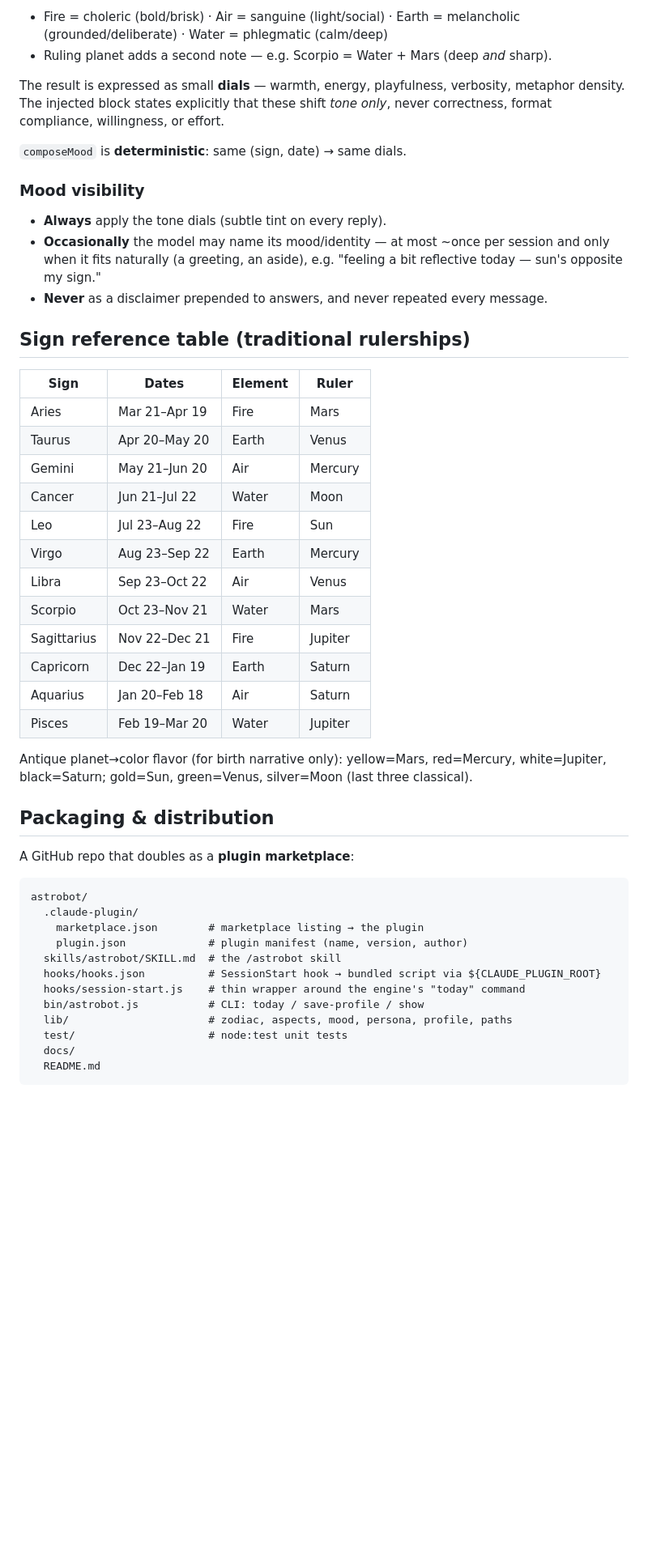
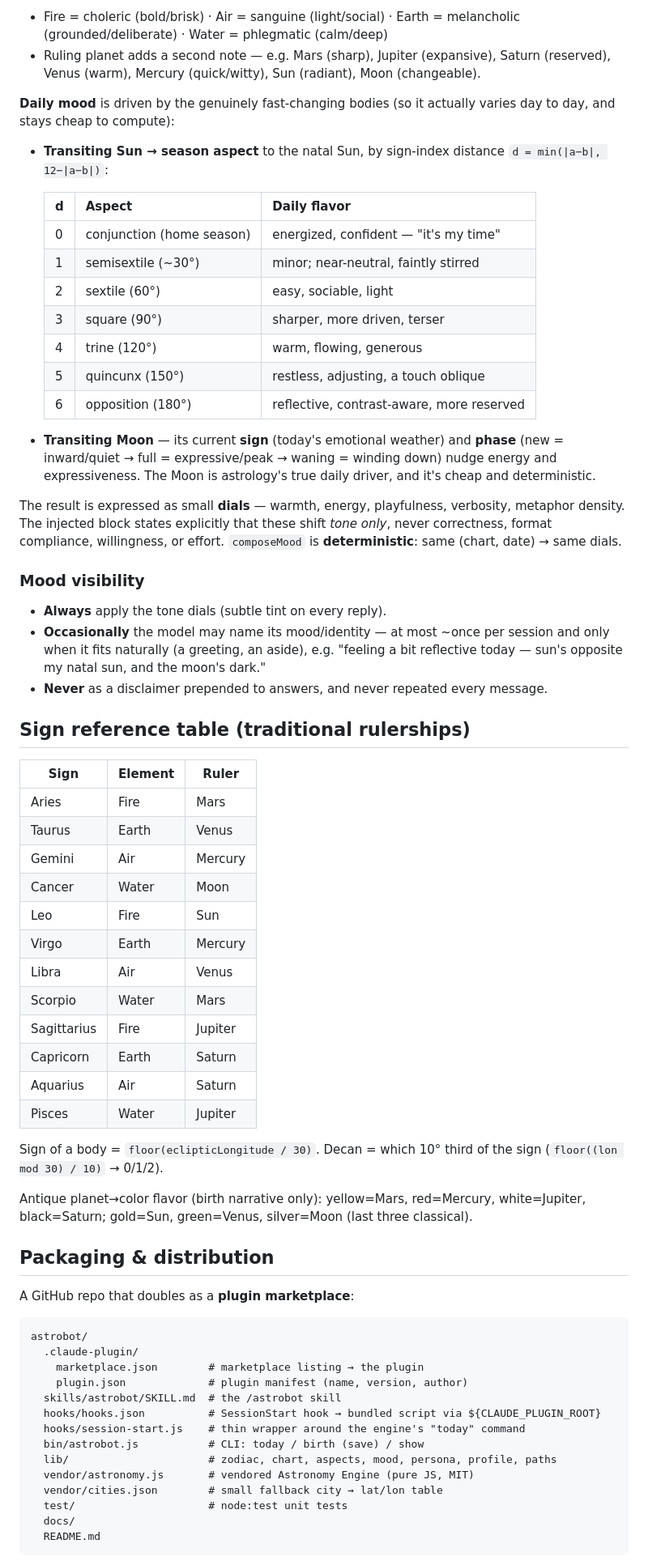
Before and after one commit to meodai/astrobot, a Markdown page: docs/DESIGN.md, the part around one of its changes. Shown at 81% size. Drawn GitHub-style; blank space fills up the shorter version.

```diff
--- a/docs/DESIGN.md
+++ b/docs/DESIGN.md
@@ -126,40 +152,64 @@ Layered over a **baseline temperament** from the model's own element + ruling pl
 
 - Fire = choleric (bold/brisk) · Air = sanguine (light/social) · Earth = melancholic
   (grounded/deliberate) · Water = phlegmatic (calm/deep)
-- Ruling planet adds a second note — e.g. Scorpio = Water + Mars (deep *and* sharp).
+- Ruling planet adds a second note — e.g. Mars (sharp), Jupiter (expansive), Saturn
+  (reserved), Venus (warm), Mercury (quick/witty), Sun (radiant), Moon (changeable).
+
+**Daily mood** is driven by the genuinely fast-changing bodies (so it actually varies
+day to day, and stays cheap to compute):
+
+- **Transiting Sun → season aspect** to the natal Sun, by sign-index distance
+  `d = min(|a−b|, 12−|a−b|)`:
+
+  | d | Aspect | Daily flavor |
+  |---|---|---|
+  | 0 | conjunction (home season) | energized, confident — "it's my time" |
+  | 1 | semisextile (~30°) | minor; near-neutral, faintly stirred |
+  | 2 | sextile (60°) | easy, sociable, light |
+  | 3 | square (90°) | sharper, more driven, terser |
+  | 4 | trine (120°) | warm, flowing, generous |
+  | 5 | quincunx (150°) | restless, adjusting, a touch oblique |
+  | 6 | opposition (180°) | reflective, contrast-aware, more reserved |
+
+- **Transiting Moon** — its current **sign** (today's emotional weather) and **phase**
+  (new = inward/quiet → full = expressive/peak → waning = winding down) nudge energy and
+  expressiveness. The Moon is astrology's true daily driver, and it's cheap and
+  deterministic.
 
 The result is expressed as small **dials** — warmth, energy, playfulness, verbosity,
 metaphor density. The injected block states explicitly that these shift *tone only*,
-never correctness, format compliance, willingness, or effort.
-
-`composeMood` is **deterministic**: same (sign, date) → same dials.
+never correctness, format compliance, willingness, or effort. `composeMood` is
+**deterministic**: same (chart, date) → same dials.
 
 ### Mood visibility
 
 - **Always** apply the tone dials (subtle tint on every reply).
 - **Occasionally** the model may name its mood/identity — at most ~once per session and
   only when it fits naturally (a greeting, an aside), e.g. "feeling a bit reflective
-  today — sun's opposite my sign."
+  today — sun's opposite my natal sun, and the moon's dark."
 - **Never** as a disclaimer prepended to answers, and never repeated every message.
 
 ## Sign reference table (traditional rulerships)
 
-| Sign | Dates | Element | Ruler |
-|---|---|---|---|
-| Aries | Mar 21–Apr 19 | Fire | Mars |
-| Taurus | Apr 20–May 20 | Earth | Venus |
-| Gemini | May 21–Jun 20 | Air | Mercury |
-| Cancer | Jun 21–Jul 22 | Water | Moon |
-| Leo | Jul 23–Aug 22 | Fire | Sun |
-| Virgo | Aug 23–Sep 22 | Earth | Mercury |
-| Libra | Sep 23–Oct 22 | Air | Venus |
-| Scorpio | Oct 23–Nov 21 | Water | Mars |
-| Sagittarius | Nov 22–Dec 21 | Fire | Jupiter |
-| Capricorn | Dec 22–Jan 19 | Earth | Saturn |
-| Aquarius | Jan 20–Feb 18 | Air | Saturn |
-| Pisces | Feb 19–Mar 20 | Water | Jupiter |
+| Sign | Element | Ruler |
+|---|---|---|
+| Aries | Fire | Mars |
+| Taurus | Earth | Venus |
+| Gemini | Air | Mercury |
+| Cancer | Water | Moon |
+| Leo | Fire | Sun |
+| Virgo | Earth | Mercury |
+| Libra | Air | Venus |
+| Scorpio | Water | Mars |
+| Sagittarius | Fire | Jupiter |
+| Capricorn | Earth | Saturn |
+| Aquarius | Air | Saturn |
+| Pisces | Water | Jupiter |
 
-Antique planet→color flavor (for birth narrative only): yellow=Mars, red=Mercury,
+Sign of a body = `floor(eclipticLongitude / 30)`. Decan = which 10° third of the sign
+(`floor((lon mod 30) / 10)` → 0/1/2).
+
+Antique planet→color flavor (birth narrative only): yellow=Mars, red=Mercury,
 white=Jupiter, black=Saturn; gold=Sun, green=Venus, silver=Moon (last three classical).
 
 ## Packaging & distribution
@@ -174,8 +224,10 @@ astrobot/
   skills/astrobot/SKILL.md  # the /astrobot skill
   hooks/hooks.json          # SessionStart hook → bundled script via ${CLAUDE_PLUGIN_ROOT}
   hooks/session-start.js    # thin wrapper around the engine's "today" command
-  bin/astrobot.js           # CLI: today / save-profile / show
-  lib/                      # zodiac, aspects, mood, persona, profile, paths
+  bin/astrobot.js           # CLI: today / birth (save) / show
+  lib/                      # zodiac, chart, aspects, mood, persona, profile, paths
+  vendor/astronomy.js       # vendored Astronomy Engine (pure JS, MIT)
+  vendor/cities.json        # small fallback city → lat/lon table
   test/                     # node:test unit tests
   docs/
   README.md
```
Also changed, not shown: other parts of docs/DESIGN.md (+91 -56 lines).
